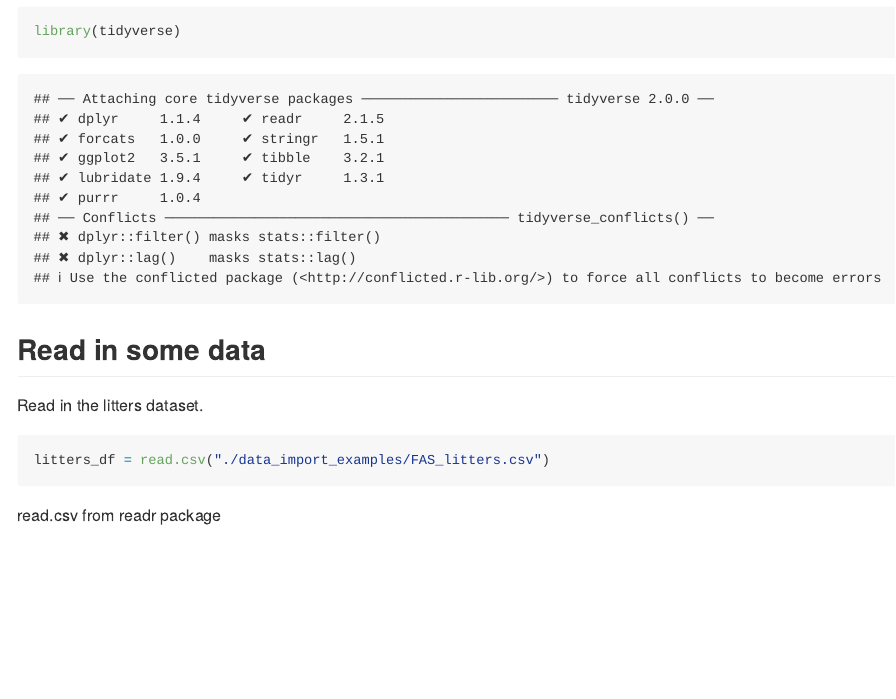
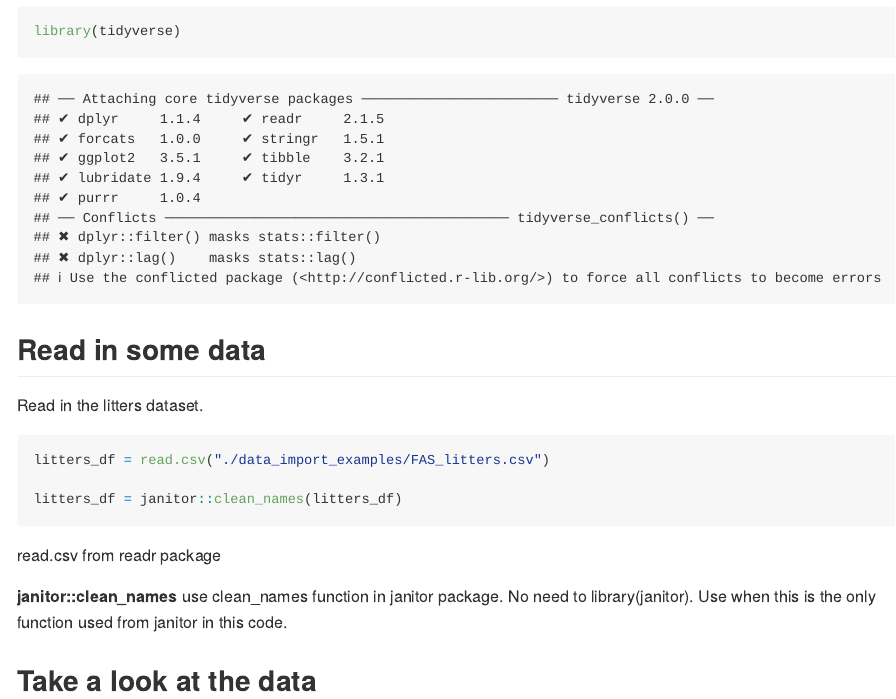
Before and after one commit to DaisyGui/Data-Wrangling-1, an R Markdown document (data_import.Rmd): the page in a window 1100 px wide, from 140 px down. Rendered offline with R 4.5, knitr and Pandoc, with nearby package versions; column names are cleaned by a stand-in for the janitor package.

Commit message:
import and clean FAS_litters

````diff
--- a/data_import.Rmd
+++ b/data_import.Rmd
@@ -15,6 +15,13 @@ Read in the litters dataset.
 
 ```{r}
 litters_df = read.csv("./data_import_examples/FAS_litters.csv")
+
+litters_df = janitor::clean_names(litters_df)
 ```
 
 read.csv from readr package
+
+**janitor::clean_names** use clean_names function in janitor package. No need to library(janitor). Use when this is the only function used from janitor in this code.
+
+
+## Take a look at the data
````
Also changed, not shown: 1 other file.
